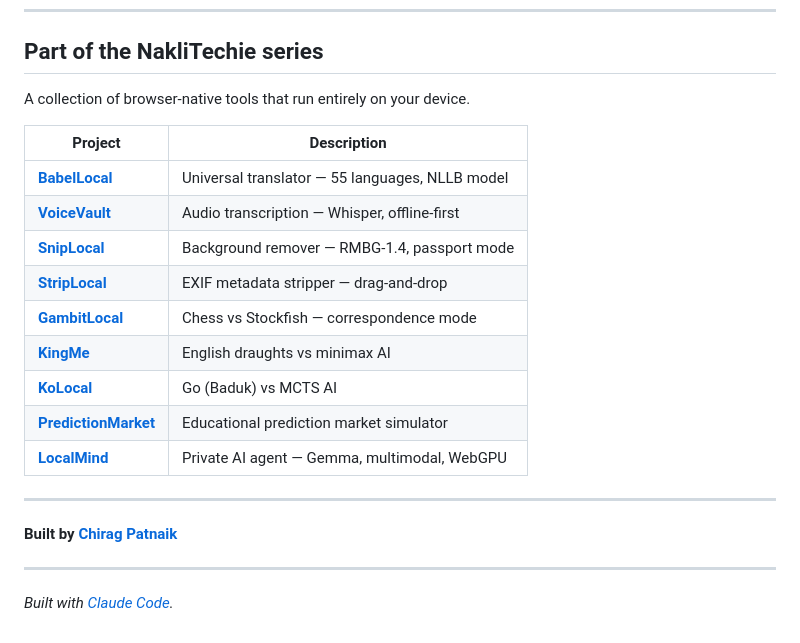
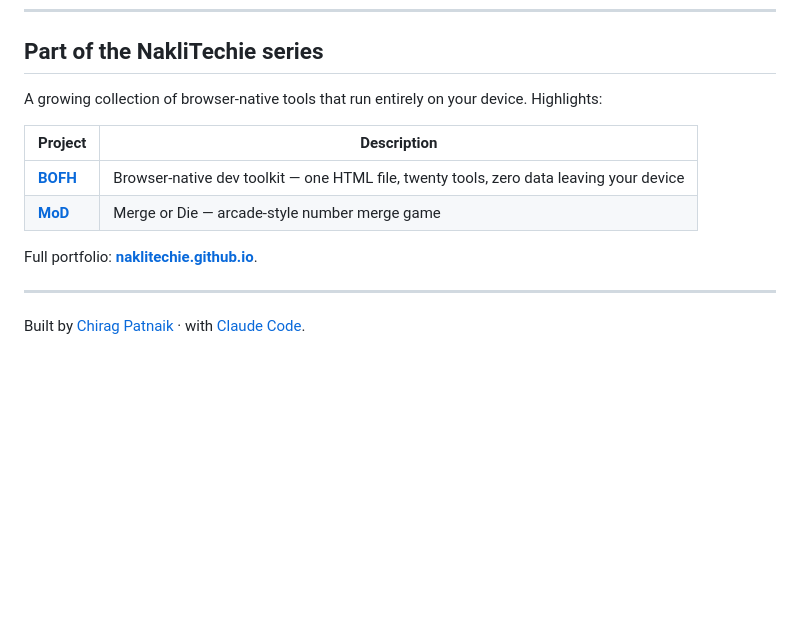
Before and after one commit to NakliTechie/LocalMind, a Markdown page: README.md, the part around the change. Drawn GitHub-style; blank space fills up the shorter version.

Commit message:
Trim NakliTechie series block; combine byline + credit
Kept BOFH and MoD as highlights, replaced the full 9-row table with a
link to the naklitechie.github.io portfolio page. "Built by" and the
Claude Code credit now share a single line.

Co-Authored-By: Claude Opus 4.7 (1M context) <noreply@anthropic.com>

```diff
--- a/README.md
+++ b/README.md
@@ -281,24 +281,15 @@ There's a growing set of "run an LLM in your browser tab" projects. LocalMind ov
 
 ## Part of the NakliTechie series
 
-A collection of browser-native tools that run entirely on your device.
+A growing collection of browser-native tools that run entirely on your device. Highlights:
 
 | Project | Description |
 |---|---|
-| **[BabelLocal](https://naklitechie.github.io/BabelLocal)** | Universal translator — 55 languages, NLLB model |
-| **[VoiceVault](https://naklitechie.github.io/VoiceVault)** | Audio transcription — Whisper, offline-first |
-| **[SnipLocal](https://naklitechie.github.io/SnipLocal)** | Background remover — RMBG-1.4, passport mode |
-| **[StripLocal](https://naklitechie.github.io/StripLocal)** | EXIF metadata stripper — drag-and-drop |
-| **[GambitLocal](https://naklitechie.github.io/GambitLocal)** | Chess vs Stockfish — correspondence mode |
-| **[KingMe](https://naklitechie.github.io/KingMe)** | English draughts vs minimax AI |
-| **[KoLocal](https://naklitechie.github.io/KoLocal)** | Go (Baduk) vs MCTS AI |
-| **[PredictionMarket](https://naklitechie.github.io/PredictionMarket)** | Educational prediction market simulator |
-| **[LocalMind](https://naklitechie.github.io/LocalMind)** | Private AI agent — Gemma, multimodal, WebGPU |
+| **[BOFH](https://naklitechie.github.io/BOFH)** | Browser-native dev toolkit — one HTML file, twenty tools, zero data leaving your device |
+| **[MoD](https://naklitechie.github.io/mod)** | Merge or Die — arcade-style number merge game |
+
+Full portfolio: **[naklitechie.github.io](https://naklitechie.github.io/)**.
 
 ---
 
-**Built by [Chirag Patnaik](https://github.com/NakliTechie)**
-
----
-
-*Built with [Claude Code](https://claude.ai/code).*
+Built by [Chirag Patnaik](https://github.com/NakliTechie) · with [Claude Code](https://claude.ai/code).
```
